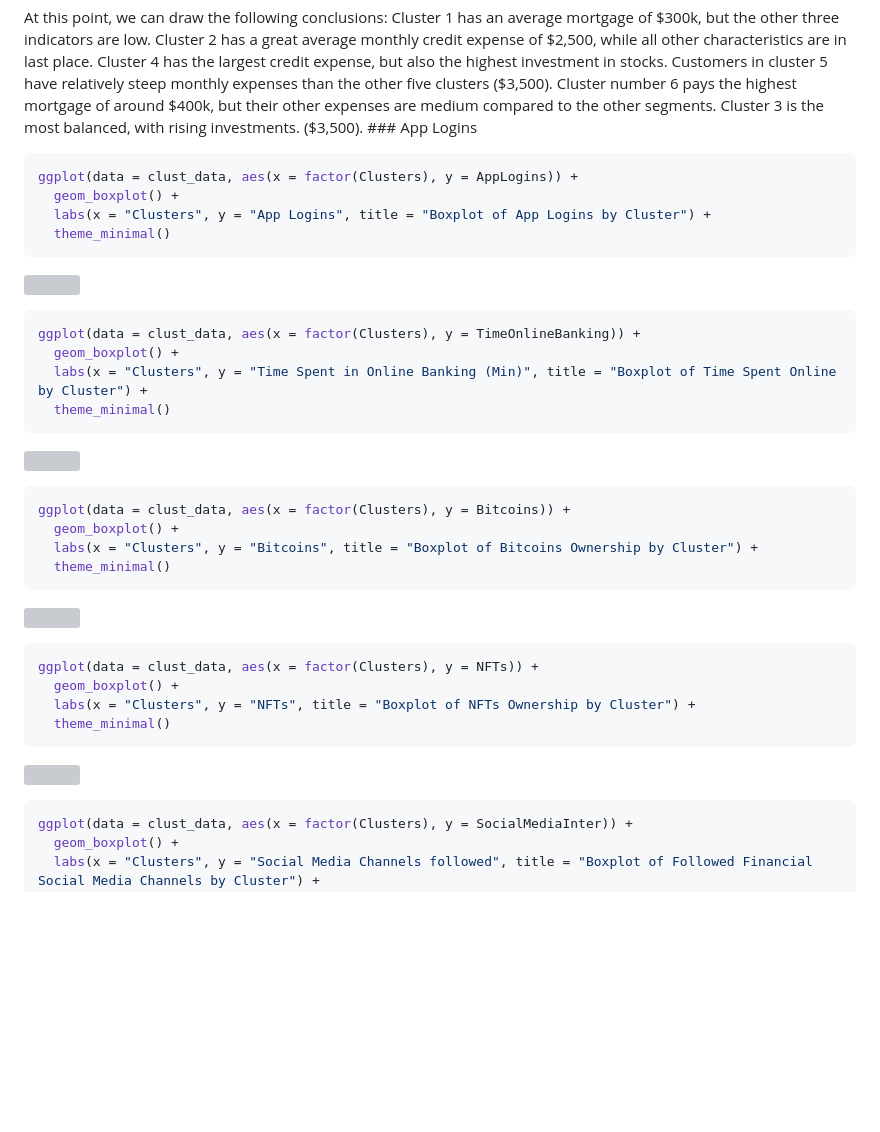
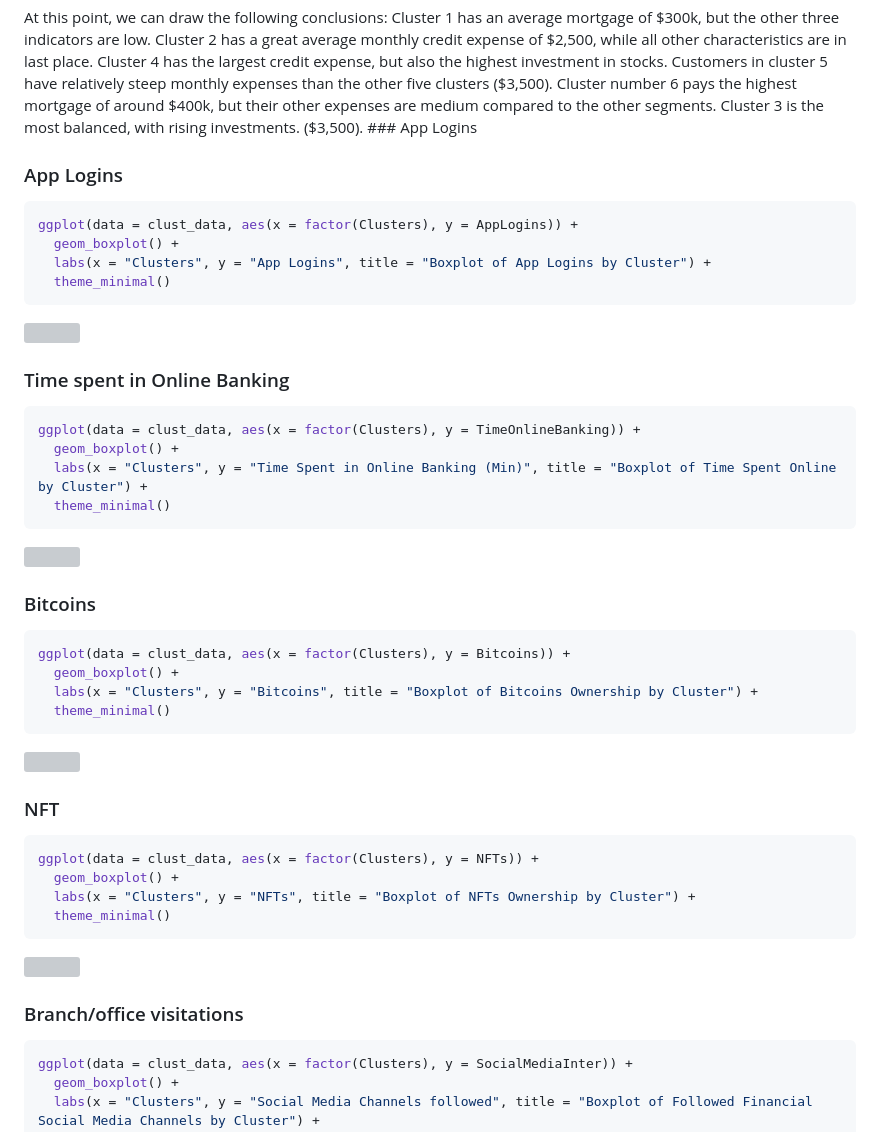
Before and after one commit to VladoVodenicharov/WalletUp-Clustering-Project, a Markdown page: IV. Interpretation and analysis of customer segments.md, the part around the change. Rendered like a GitHub page; blank space fills up the shorter version; grey boxes are pictures that could not be loaded.

Commit message:
Update some headings

````diff
--- a/IV. Interpretation and analysis of customer segments.md
+++ b/IV. Interpretation and analysis of customer segments.md
@@ -322,6 +322,8 @@ clusters (\$3,500). Cluster number 6 pays the highest mortgage of around
 segments. Cluster 3 is the most balanced, with rising investments.
 (\$3,500). \### App Logins
 
+### App Logins
+
 ``` r
 ggplot(data = clust_data, aes(x = factor(Clusters), y = AppLogins)) +
   geom_boxplot() +
@@ -330,6 +332,8 @@ ggplot(data = clust_data, aes(x = factor(Clusters), y = AppLogins)) +
 ```
 
 ![](Interpretation,-analysis-and-segmentation-Rmd_files/figure-gfm/unnamed-chunk-11-1.png)<!-- -->
+
+### Time spent in Online Banking
 
 ``` r
 ggplot(data = clust_data, aes(x = factor(Clusters), y = TimeOnlineBanking)) +
@@ -340,6 +344,8 @@ ggplot(data = clust_data, aes(x = factor(Clusters), y = TimeOnlineBanking)) +
 
 ![](Interpretation,-analysis-and-segmentation-Rmd_files/figure-gfm/unnamed-chunk-12-1.png)<!-- -->
 
+### Bitcoins
+
 ``` r
 ggplot(data = clust_data, aes(x = factor(Clusters), y = Bitcoins)) +
   geom_boxplot() +
@@ -349,6 +355,8 @@ ggplot(data = clust_data, aes(x = factor(Clusters), y = Bitcoins)) +
 
 ![](Interpretation,-analysis-and-segmentation-Rmd_files/figure-gfm/unnamed-chunk-13-1.png)<!-- -->
 
+### NFT
+
 ``` r
 ggplot(data = clust_data, aes(x = factor(Clusters), y = NFTs)) +
   geom_boxplot() +
@@ -357,6 +365,8 @@ ggplot(data = clust_data, aes(x = factor(Clusters), y = NFTs)) +
 ```
 
 ![](Interpretation,-analysis-and-segmentation-Rmd_files/figure-gfm/unnamed-chunk-14-1.png)<!-- -->
+
+### Branch/office visitations
 
 ``` r
 ggplot(data = clust_data, aes(x = factor(Clusters), y = SocialMediaInter)) +
````
